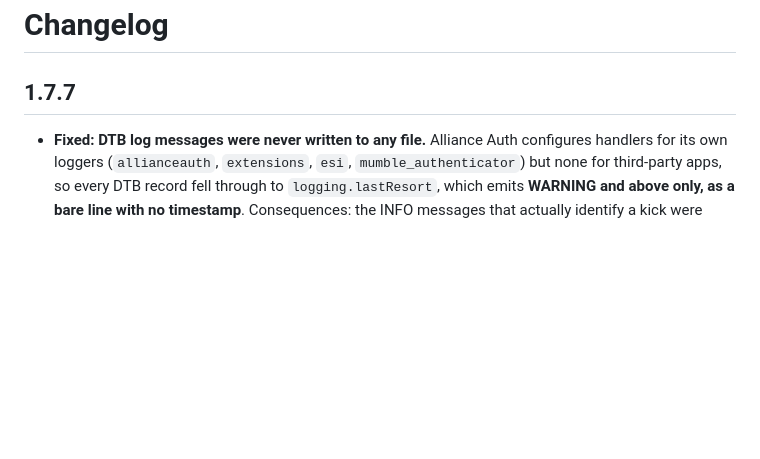
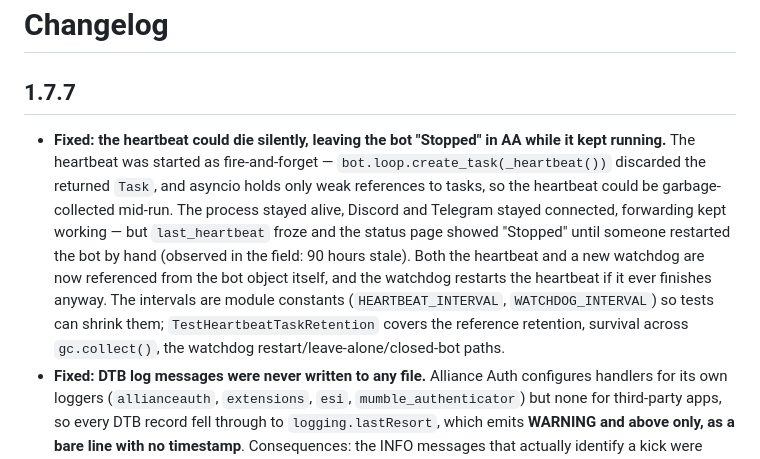
Before and after one commit to radioactive68/AUTH-Discord-Telegram-Bridge, a Markdown page: CHANGELOG.md, the part around the change. GitHub-like rendering; blank space fills up the shorter version.

Commit message:
CHANGELOG: document the heartbeat garbage-collection fix in 1.7.7

```diff
--- a/CHANGELOG.md
+++ b/CHANGELOG.md
@@ -1,6 +1,19 @@
 # Changelog
 
 ## 1.7.7
+- **Fixed: the heartbeat could die silently, leaving the bot "Stopped" in AA
+  while it kept running.** The heartbeat was started as fire-and-forget —
+  `bot.loop.create_task(_heartbeat())` discarded the returned `Task`, and
+  asyncio holds only weak references to tasks, so the heartbeat could be
+  garbage-collected mid-run. The process stayed alive, Discord and Telegram
+  stayed connected, forwarding kept working — but `last_heartbeat` froze and
+  the status page showed "Stopped" until someone restarted the bot by hand
+  (observed in the field: 90 hours stale). Both the heartbeat and a new
+  watchdog are now referenced from the bot object itself, and the watchdog
+  restarts the heartbeat if it ever finishes anyway. The intervals are module
+  constants (`HEARTBEAT_INTERVAL`, `WATCHDOG_INTERVAL`) so tests can shrink
+  them; `TestHeartbeatTaskRetention` covers the reference retention, survival
+  across `gc.collect()`, the watchdog restart/leave-alone/closed-bot paths.
 - **Fixed: DTB log messages were never written to any file.** Alliance Auth
   configures handlers for its own loggers (`allianceauth`, `extensions`,
   `esi`, `mumble_authenticator`) but none for third-party apps, so every DTB
```
